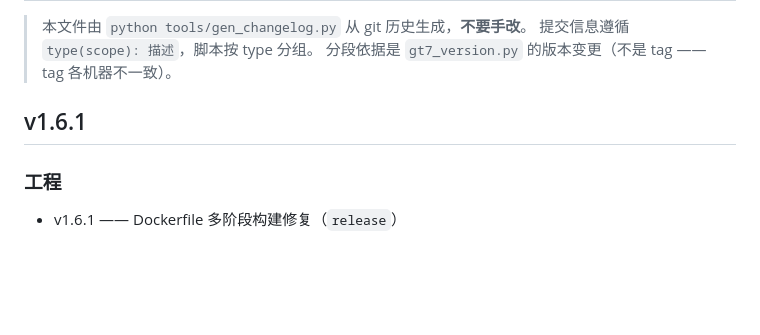
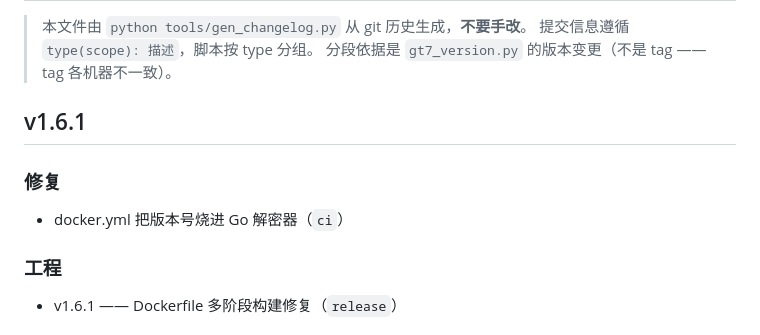
Before and after one commit to DC1024/gt7-dash, a Markdown page: CHANGELOG.md, the part around the change. Rendered like a GitHub page; blank space fills up the shorter version.

Commit message:
docs(changelog): 同步 bf14ec3（docker.yml 版本注入）

```diff
--- a/CHANGELOG.md
+++ b/CHANGELOG.md
@@ -6,6 +6,8 @@
 
 ## v1.6.1
 
+### 修复
+- docker.yml 把版本号烧进 Go 解密器（`ci`）
 ### 工程
 - v1.6.1 —— Dockerfile 多阶段构建修复（`release`）
 
```
